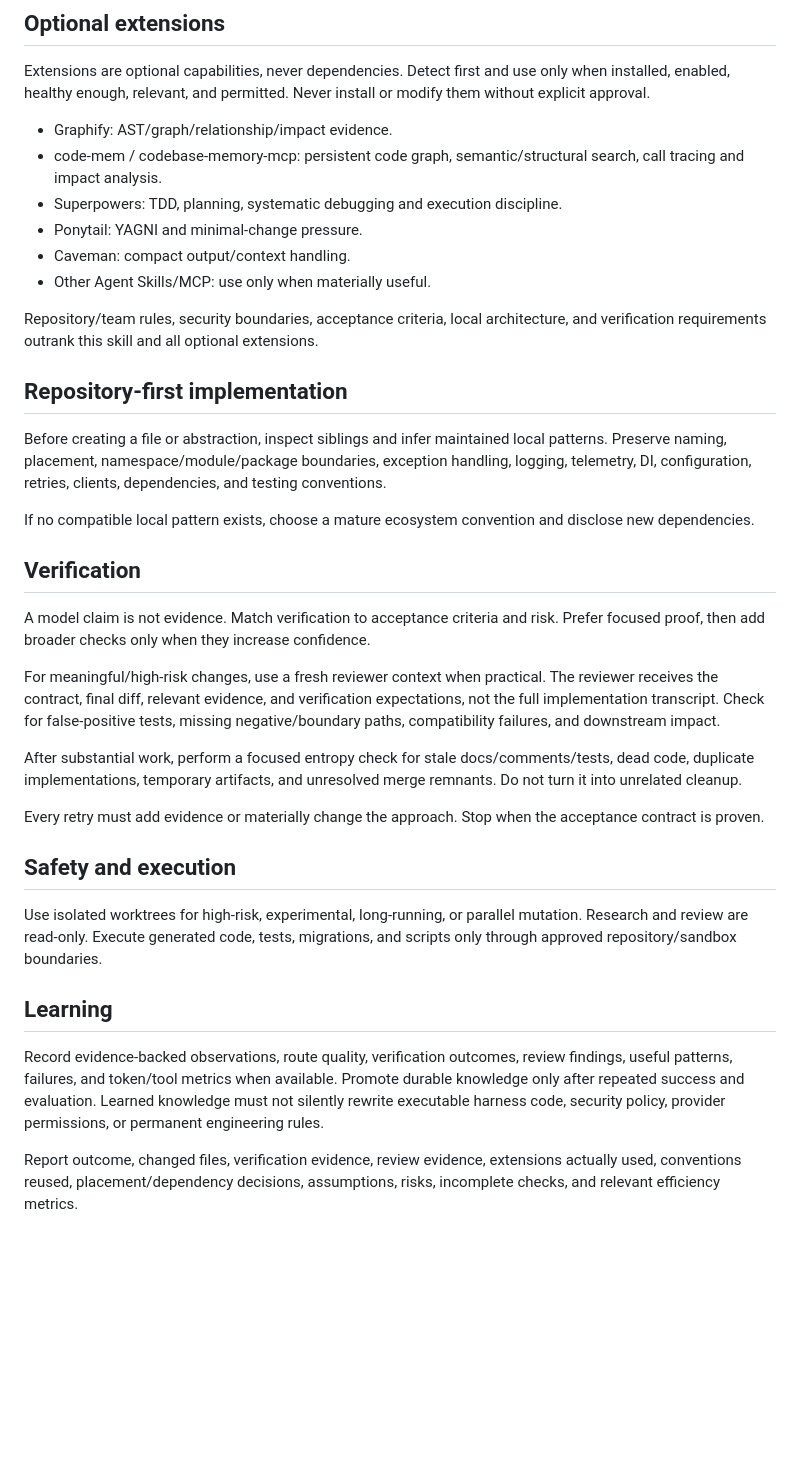
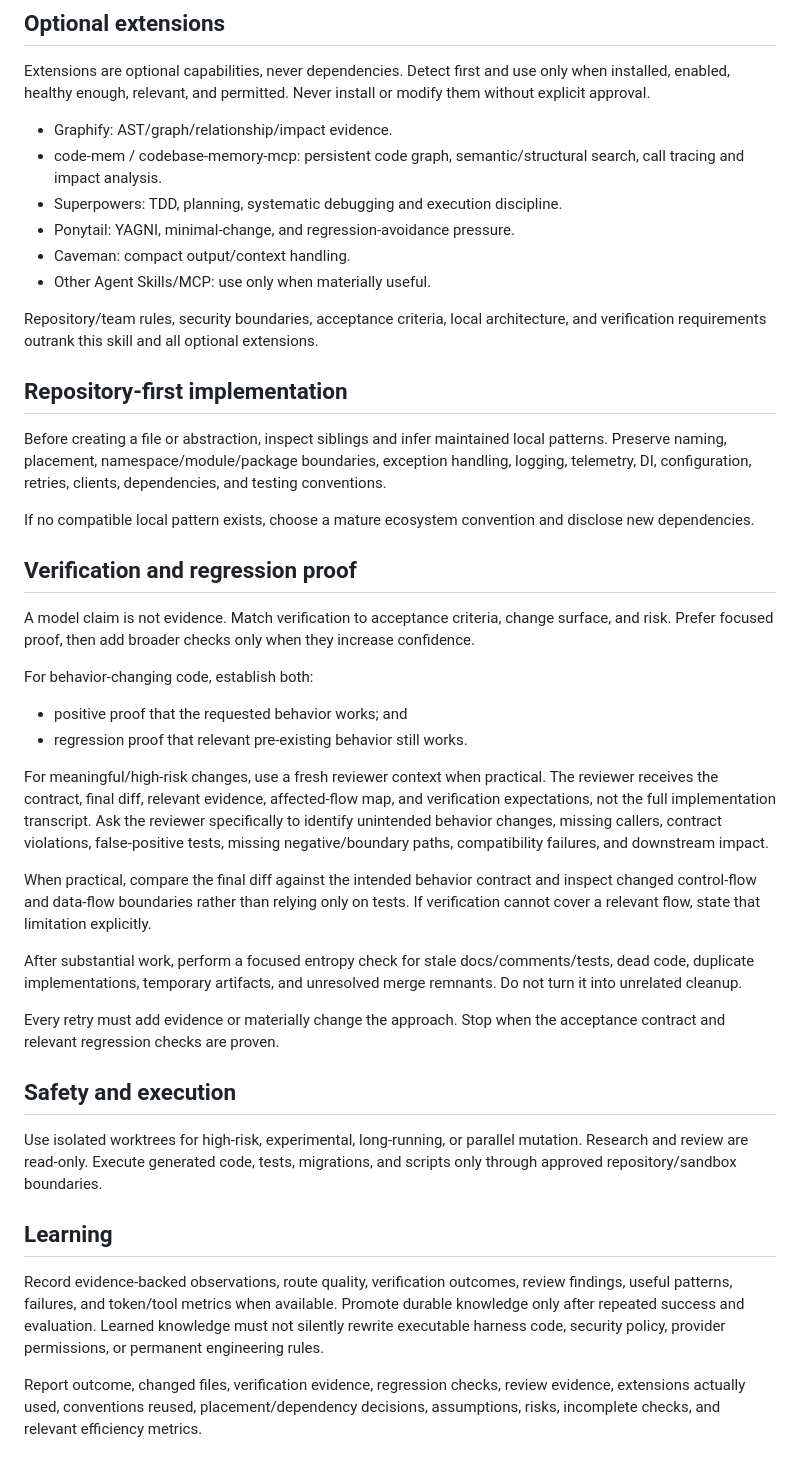
Before and after one commit to sourabhJainR/Hello_world_With_Structure, a Markdown page: skills/ai-coding-orchestrator/SKILL.md, the part around one of its changes. GitHub-like rendering; blank space fills up the shorter version.

```diff
--- a/skills/ai-coding-orchestrator/SKILL.md
+++ b/skills/ai-coding-orchestrator/SKILL.md
@@ -74,7 +99,7 @@ Extensions are optional capabilities, never dependencies. Detect first and use o
 - Graphify: AST/graph/relationship/impact evidence.
 - code-mem / codebase-memory-mcp: persistent code graph, semantic/structural search, call tracing and impact analysis.
 - Superpowers: TDD, planning, systematic debugging and execution discipline.
-- Ponytail: YAGNI and minimal-change pressure.
+- Ponytail: YAGNI, minimal-change, and regression-avoidance pressure.
 - Caveman: compact output/context handling.
 - Other Agent Skills/MCP: use only when materially useful.
 
@@ -86,15 +111,22 @@ Before creating a file or abstraction, inspect siblings and infer maintained loc
 
 If no compatible local pattern exists, choose a mature ecosystem convention and disclose new dependencies.
 
-## Verification
+## Verification and regression proof
 
-A model claim is not evidence. Match verification to acceptance criteria and risk. Prefer focused proof, then add broader checks only when they increase confidence.
+A model claim is not evidence. Match verification to acceptance criteria, change surface, and risk. Prefer focused proof, then add broader checks only when they increase confidence.
 
-For meaningful/high-risk changes, use a fresh reviewer context when practical. The reviewer receives the contract, final diff, relevant evidence, and verification expectations, not the full implementation transcript. Check for false-positive tests, missing negative/boundary paths, compatibility failures, and downstream impact.
+For behavior-changing code, establish both:
+
+- positive proof that the requested behavior works; and
+- regression proof that relevant pre-existing behavior still works.
+
+For meaningful/high-risk changes, use a fresh reviewer context when practical. The reviewer receives the contract, final diff, relevant evidence, affected-flow map, and verification expectations, not the full implementation transcript. Ask the reviewer specifically to identify unintended behavior changes, missing callers, contract violations, false-positive tests, missing negative/boundary paths, compatibility failures, and downstream impact.
+
+When practical, compare the final diff against the intended behavior contract and inspect changed control-flow and data-flow boundaries rather than relying only on tests. If verification cannot cover a relevant flow, state that limitation explicitly.
 
 After substantial work, perform a focused entropy check for stale docs/comments/tests, dead code, duplicate implementations, temporary artifacts, and unresolved merge remnants. Do not turn it into unrelated cleanup.
 
-Every retry must add evidence or materially change the approach. Stop when the acceptance contract is proven.
+Every retry must add evidence or materially change the approach. Stop when the acceptance contract and relevant regression checks are proven.
 
 ## Safety and execution
 
@@ -104,4 +136,4 @@ Use isolated worktrees for high-risk, experimental, long-running, or parallel mu
 
 Record evidence-backed observations, route quality, verification outcomes, review findings, useful patterns, failures, and token/tool metrics when available. Promote durable knowledge only after repeated success and evaluation. Learned knowledge must not silently rewrite executable harness code, security policy, provider permissions, or permanent engineering rules.
 
-Report outcome, changed files, verification evidence, review evidence, extensions actually used, conventions reused, placement/dependency decisions, assumptions, risks, incomplete checks, and relevant efficiency metrics.
+Report outcome, changed files, verification evidence, regression checks, review evidence, extensions actually used, conventions reused, placement/dependency decisions, assumptions, risks, incomplete checks, and relevant efficiency metrics.
```
Also changed, not shown: other parts of skills/ai-coding-orchestrator/SKILL.md (+30 -5 lines).
